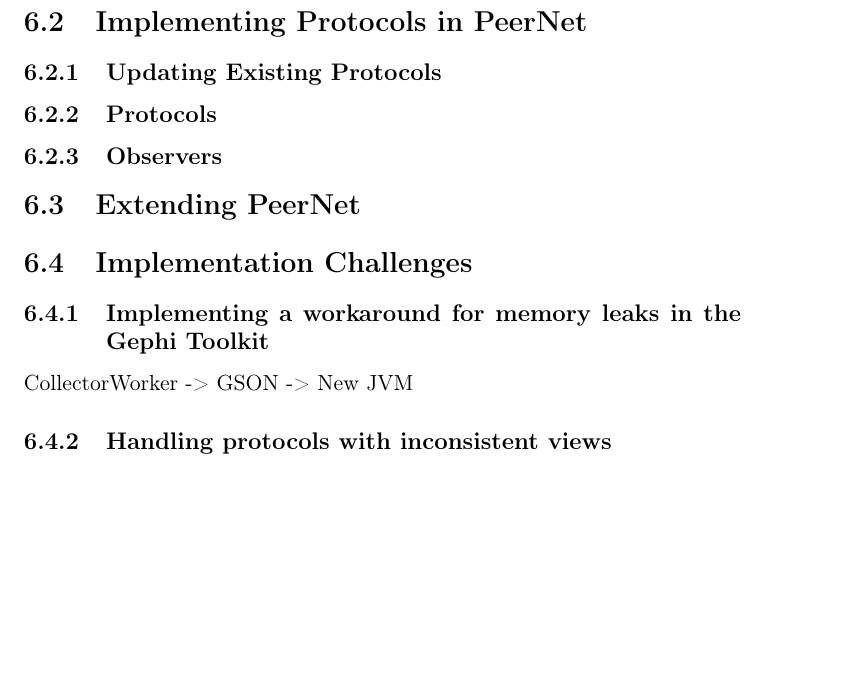
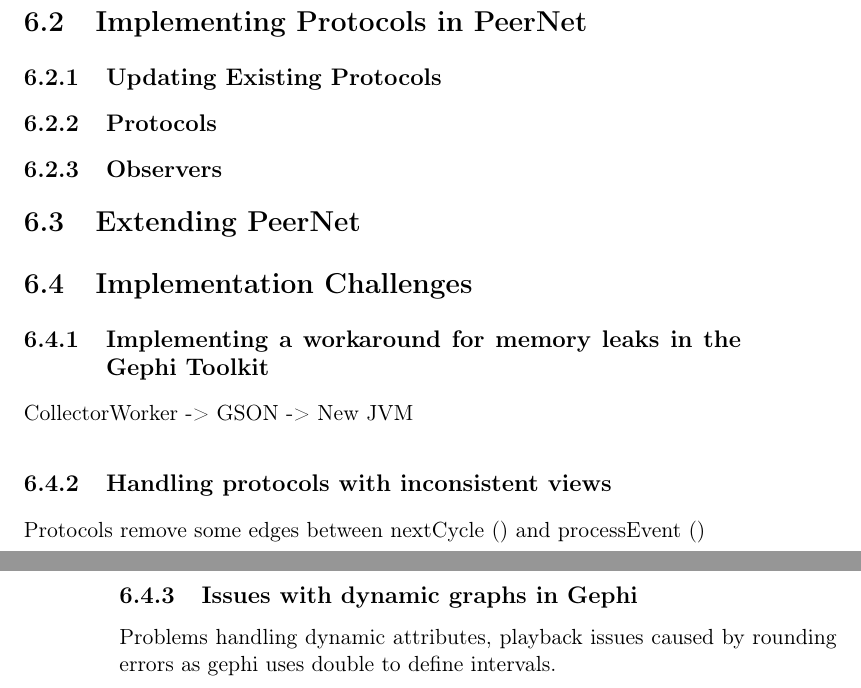
Before and after one commit to korsveien/master-thesis, a LaTeX thesis (nilspk_thesis.tex): part of page 37 of 44 before the commit and two parts of pages 39 and 40 of 46 after it, the two joined at a grey line, cut so that both start at the same text, the shorter picture padded with empty space. Compiled offline with pdfLaTeX; a LaTeX package or settings file that is missing is left out.

Commit message:
Add sections to implementation issues

```diff
--- a/nilspk_thesis.tex
+++ b/nilspk_thesis.tex
@@ -85,6 +86,10 @@
     \subsection{Implementing a workaround for memory leaks in the Gephi Toolkit}
     CollectorWorker -> GSON -> New JVM
     \subsection{Handling protocols with inconsistent views}
+    Protocols remove some edges between nextCycle () and processEvent ()
+    \subsection{Issues with dynamic graphs in Gephi}
+        Problems handling dynamic attributes, playback issues caused by
+        rounding errors as gephi uses double to define intervals.
 
 \chapter{Evaluation}
 \label{ch:evaluation}
```
Also changed, not shown: nilspk_thesis.tex (1 more changed lines).
